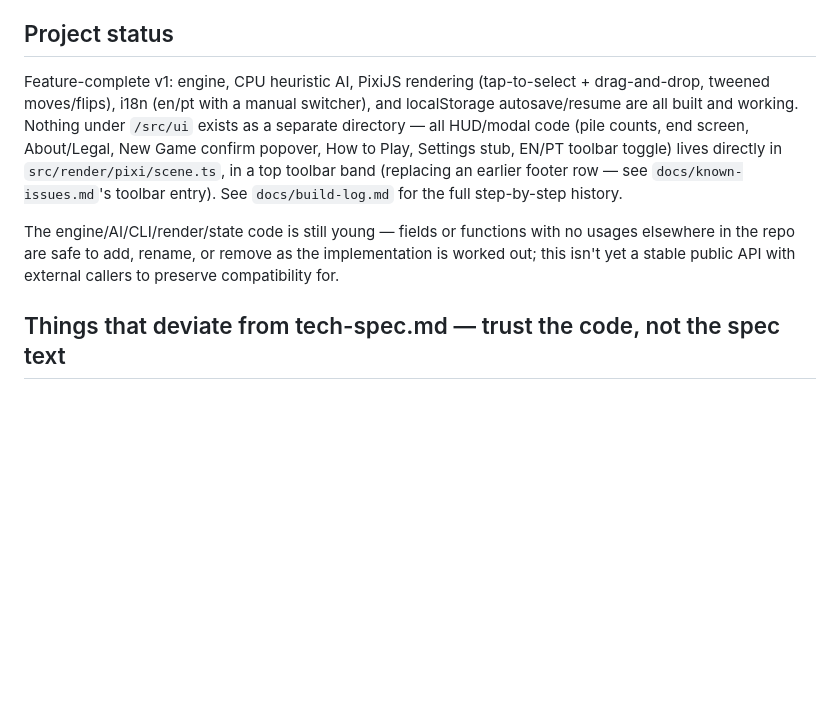
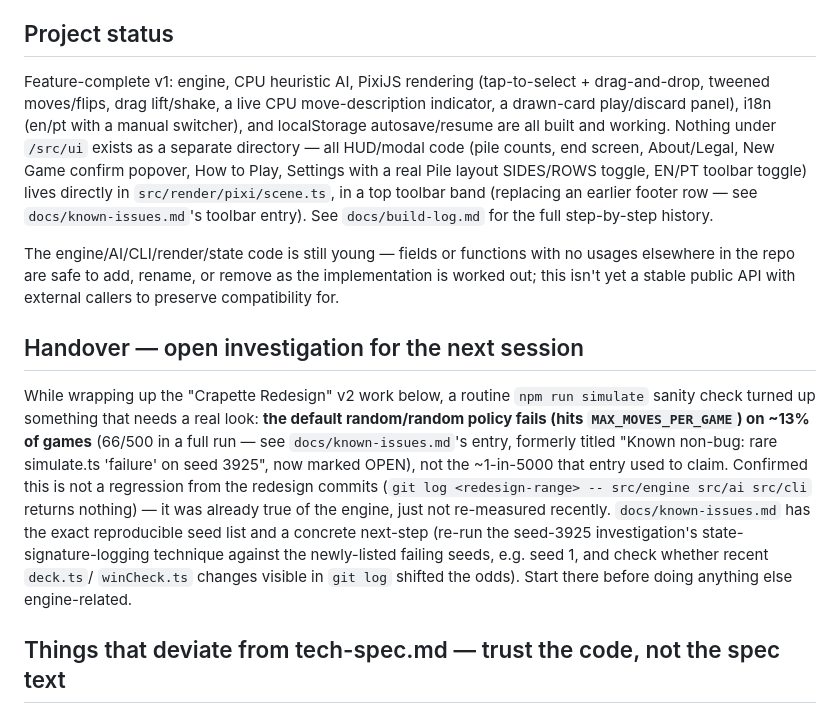
Before and after one commit to tiagoknoch/crapette, a Markdown page: CLAUDE.md, the part around the change. Drawn GitHub-style; blank space fills up the shorter version.

```diff
--- a/CLAUDE.md
+++ b/CLAUDE.md
@@ -28,18 +28,34 @@ it for convenience.
 ## Project status
 
 Feature-complete v1: engine, CPU heuristic AI, PixiJS rendering (tap-to-select +
-drag-and-drop, tweened moves/flips), i18n (en/pt with a manual switcher), and
+drag-and-drop, tweened moves/flips, drag lift/shake, a live CPU move-description
+indicator, a drawn-card play/discard panel), i18n (en/pt with a manual switcher), and
 localStorage autosave/resume are all built and working. Nothing under `/src/ui` exists
 as a separate directory — all HUD/modal code (pile counts, end screen, About/Legal, New
-Game confirm popover, How to Play, Settings stub, EN/PT toolbar toggle) lives directly in
-`src/render/pixi/scene.ts`, in a top toolbar band (replacing an earlier footer row — see
-`docs/known-issues.md`'s toolbar entry). See `docs/build-log.md` for the full step-by-step
-history.
+Game confirm popover, How to Play, Settings with a real Pile layout SIDES/ROWS toggle,
+EN/PT toolbar toggle) lives directly in `src/render/pixi/scene.ts`, in a top toolbar band
+(replacing an earlier footer row — see `docs/known-issues.md`'s toolbar entry). See
+`docs/build-log.md` for the full step-by-step history.
 
 The engine/AI/CLI/render/state code is still young — fields or functions with no usages
 elsewhere in the repo are safe to add, rename, or remove as the implementation is worked
 out; this isn't yet a stable public API with external callers to preserve compatibility
 for.
+
+## Handover — open investigation for the next session
+
+While wrapping up the "Crapette Redesign" v2 work below, a routine `npm run simulate`
+sanity check turned up something that needs a real look: **the default random/random
+policy fails (hits `MAX_MOVES_PER_GAME`) on ~13% of games** (66/500 in a full run — see
+`docs/known-issues.md`'s entry, formerly titled "Known non-bug: rare simulate.ts 'failure'
+on seed 3925", now marked OPEN), not the ~1-in-5000 that entry used to claim. Confirmed
+this is not a regression from the redesign commits (`git log <redesign-range> --
+src/engine src/ai src/cli` returns nothing) — it was already true of the engine, just not
+re-measured recently. `docs/known-issues.md` has the exact reproducible seed list and a
+concrete next-step (re-run the seed-3925 investigation's state-signature-logging technique
+against the newly-listed failing seeds, e.g. seed 1, and check whether recent `deck.ts`/
+`winCheck.ts` changes visible in `git log` shifted the odds). Start there before doing
+anything else engine-related.
 
 ## Things that deviate from tech-spec.md — trust the code, not the spec text
 
```
Also changed, not shown: docs/known-issues.md (+42 -12 lines).
